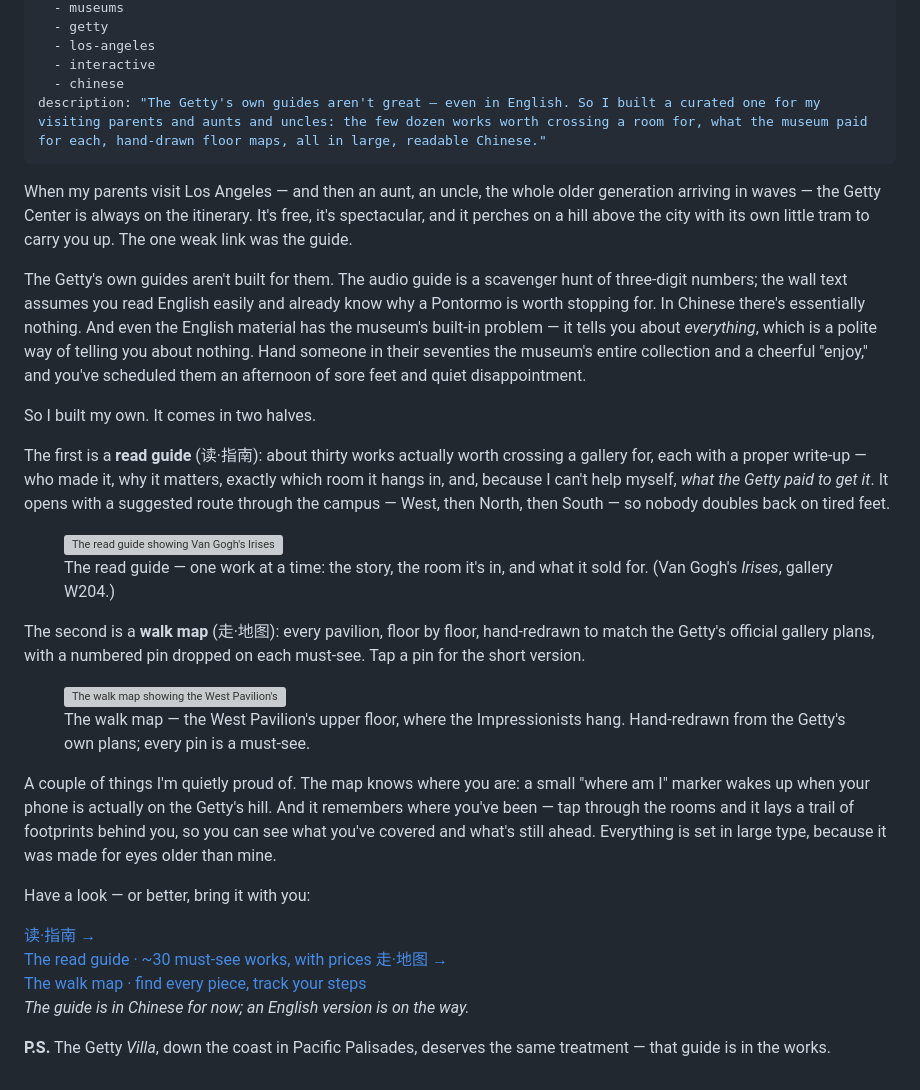
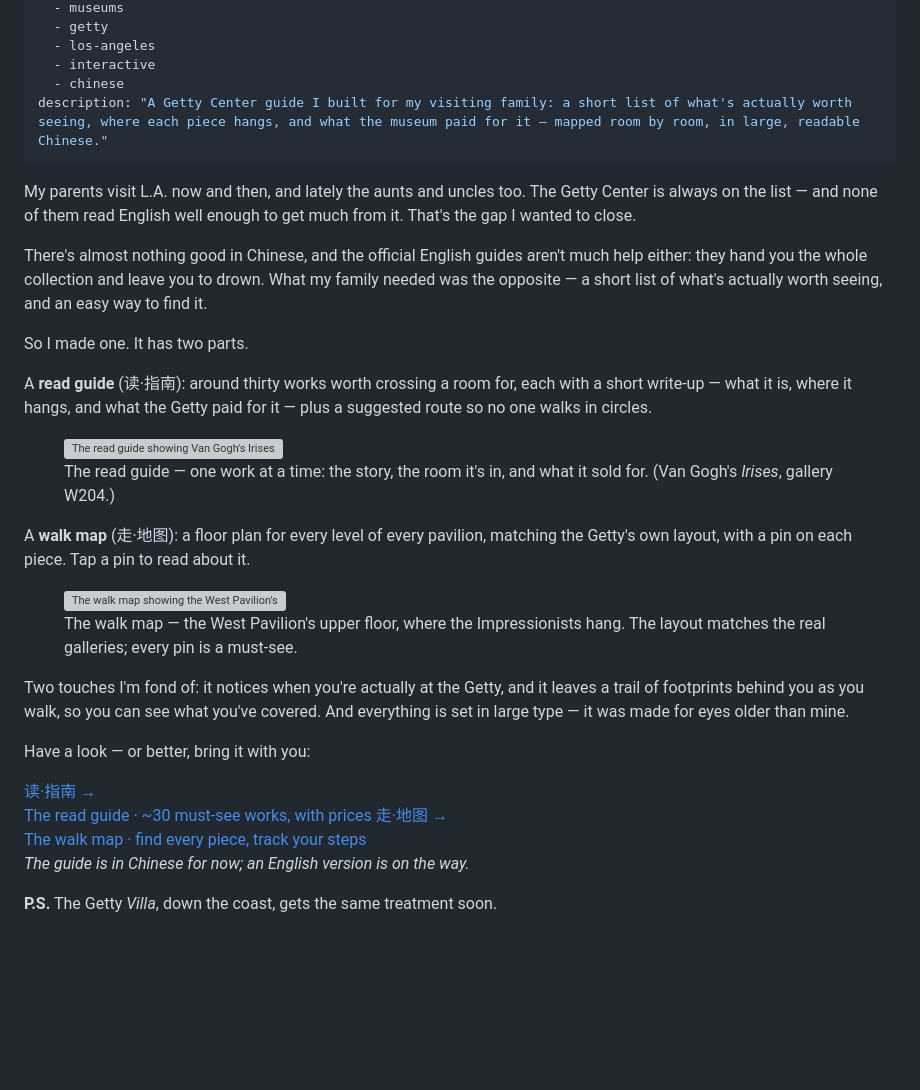
Before and after one commit to silviazeng/silviazeng.github.io, a Markdown page: content/posts/getty-center-guide.md, the part around the change. Drawn GitHub-style; blank space fills up the shorter version; grey boxes are pictures that could not be loaded.

Commit message:
getty: rewrite post copy — tighter, drop 'hand-drawn' framing
Co-Authored-By: Claude Opus 4.8 (1M context) <noreply@anthropic.com>

```diff
--- a/content/posts/getty-center-guide.md
+++ b/content/posts/getty-center-guide.md
@@ -8,30 +8,30 @@ tags:
   - los-angeles
   - interactive
   - chinese
-description: "The Getty's own guides aren't great — even in English. So I built a curated one for my visiting parents and aunts and uncles: the few dozen works worth crossing a room for, what the museum paid for each, hand-drawn floor maps, all in large, readable Chinese."
+description: "A Getty Center guide I built for my visiting family: a short list of what's actually worth seeing, where each piece hangs, and what the museum paid for it — mapped room by room, in large, readable Chinese."
 ---
 
-When my parents visit Los Angeles — and then an aunt, an uncle, the whole older generation arriving in waves — the Getty Center is always on the itinerary. It's free, it's spectacular, and it perches on a hill above the city with its own little tram to carry you up. The one weak link was the guide.
+My parents visit L.A. now and then, and lately the aunts and uncles too. The Getty Center is always on the list — and none of them read English well enough to get much from it. That's the gap I wanted to close.
 
-The Getty's own guides aren't built for them. The audio guide is a scavenger hunt of three-digit numbers; the wall text assumes you read English easily and already know why a Pontormo is worth stopping for. In Chinese there's essentially nothing. And even the English material has the museum's built-in problem — it tells you about *everything*, which is a polite way of telling you about nothing. Hand someone in their seventies the museum's entire collection and a cheerful "enjoy," and you've scheduled them an afternoon of sore feet and quiet disappointment.
+There's almost nothing good in Chinese, and the official English guides aren't much help either: they hand you the whole collection and leave you to drown. What my family needed was the opposite — a short list of what's actually worth seeing, and an easy way to find it.
 
-So I built my own. It comes in two halves.
+So I made one. It has two parts.
 
-The first is a **read guide** (读·指南): about thirty works actually worth crossing a gallery for, each with a proper write-up — who made it, why it matters, exactly which room it hangs in, and, because I can't help myself, *what the Getty paid to get it*. It opens with a suggested route through the campus — West, then North, then South — so nobody doubles back on tired feet.
+A **read guide** (读·指南): around thirty works worth crossing a room for, each with a short write-up — what it is, where it hangs, and what the Getty paid for it — plus a suggested route so no one walks in circles.
 
 <figure style="max-width:340px;margin:1.75rem auto;">
   <img src="/static/getty/guide-read.png" alt="The read guide showing Van Gogh's Irises: the painting, its gallery location, and the story of its record-setting 1987 auction price" style="width:100%;border-radius:16px;box-shadow:0 6px 24px rgba(42,34,24,0.18);display:block;">
   <figcaption style="font-size:0.82rem;color:#6f5a3c;text-align:center;margin-top:0.6rem;line-height:1.4;">The read guide — one work at a time: the story, the room it's in, and what it sold for. (Van Gogh's <em>Irises</em>, gallery W204.)</figcaption>
 </figure>
 
-The second is a **walk map** (走·地图): every pavilion, floor by floor, hand-redrawn to match the Getty's official gallery plans, with a numbered pin dropped on each must-see. Tap a pin for the short version.
+A **walk map** (走·地图): a floor plan for every level of every pavilion, matching the Getty's own layout, with a pin on each piece. Tap a pin to read about it.
 
 <figure style="max-width:340px;margin:1.75rem auto;">
   <img src="/static/getty/guide-map-w2f.png" alt="The walk map showing the West Pavilion's upper floor, with pins marking the Impressionist masterpieces" style="width:100%;border-radius:16px;box-shadow:0 6px 24px rgba(42,34,24,0.18);display:block;">
-  <figcaption style="font-size:0.82rem;color:#6f5a3c;text-align:center;margin-top:0.6rem;line-height:1.4;">The walk map — the West Pavilion's upper floor, where the Impressionists hang. Hand-redrawn from the Getty's own plans; every pin is a must-see.</figcaption>
+  <figcaption style="font-size:0.82rem;color:#6f5a3c;text-align:center;margin-top:0.6rem;line-height:1.4;">The walk map — the West Pavilion's upper floor, where the Impressionists hang. The layout matches the real galleries; every pin is a must-see.</figcaption>
 </figure>
 
-A couple of things I'm quietly proud of. The map knows where you are: a small "where am I" marker wakes up when your phone is actually on the Getty's hill. And it remembers where you've been — tap through the rooms and it lays a trail of footprints behind you, so you can see what you've covered and what's still ahead. Everything is set in large type, because it was made for eyes older than mine.
+Two touches I'm fond of: it notices when you're actually at the Getty, and it leaves a trail of footprints behind you as you walk, so you can see what you've covered. And everything is set in large type — it was made for eyes older than mine.
 
 Have a look — or better, bring it with you:
 
@@ -48,4 +48,4 @@ Have a look — or better, bring it with you:
 
 *The guide is in Chinese for now; an English version is on the way.*
 
-**P.S.** The Getty *Villa*, down the coast in Pacific Palisades, deserves the same treatment — that guide is in the works.
+**P.S.** The Getty *Villa*, down the coast, gets the same treatment soon.
```
